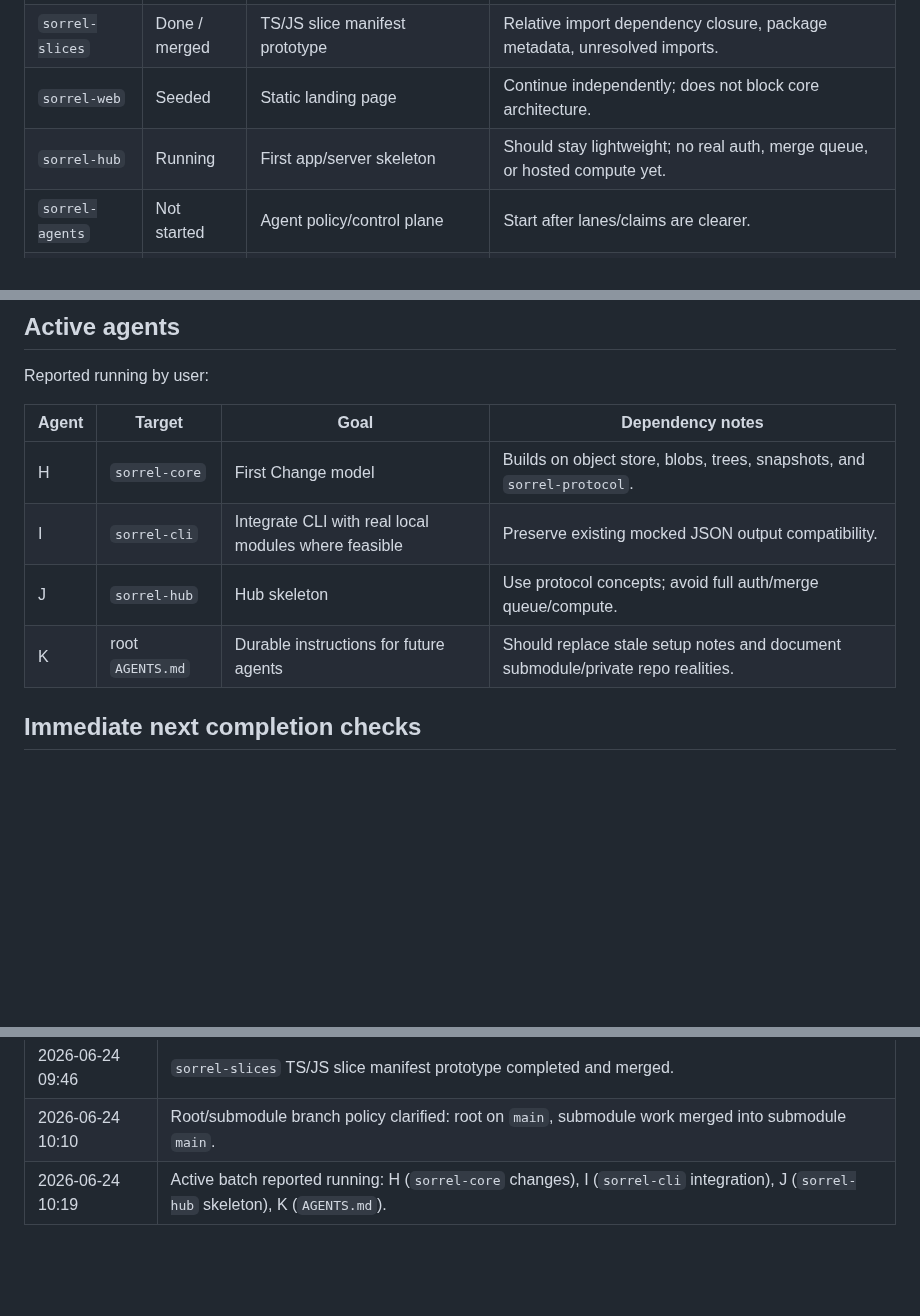
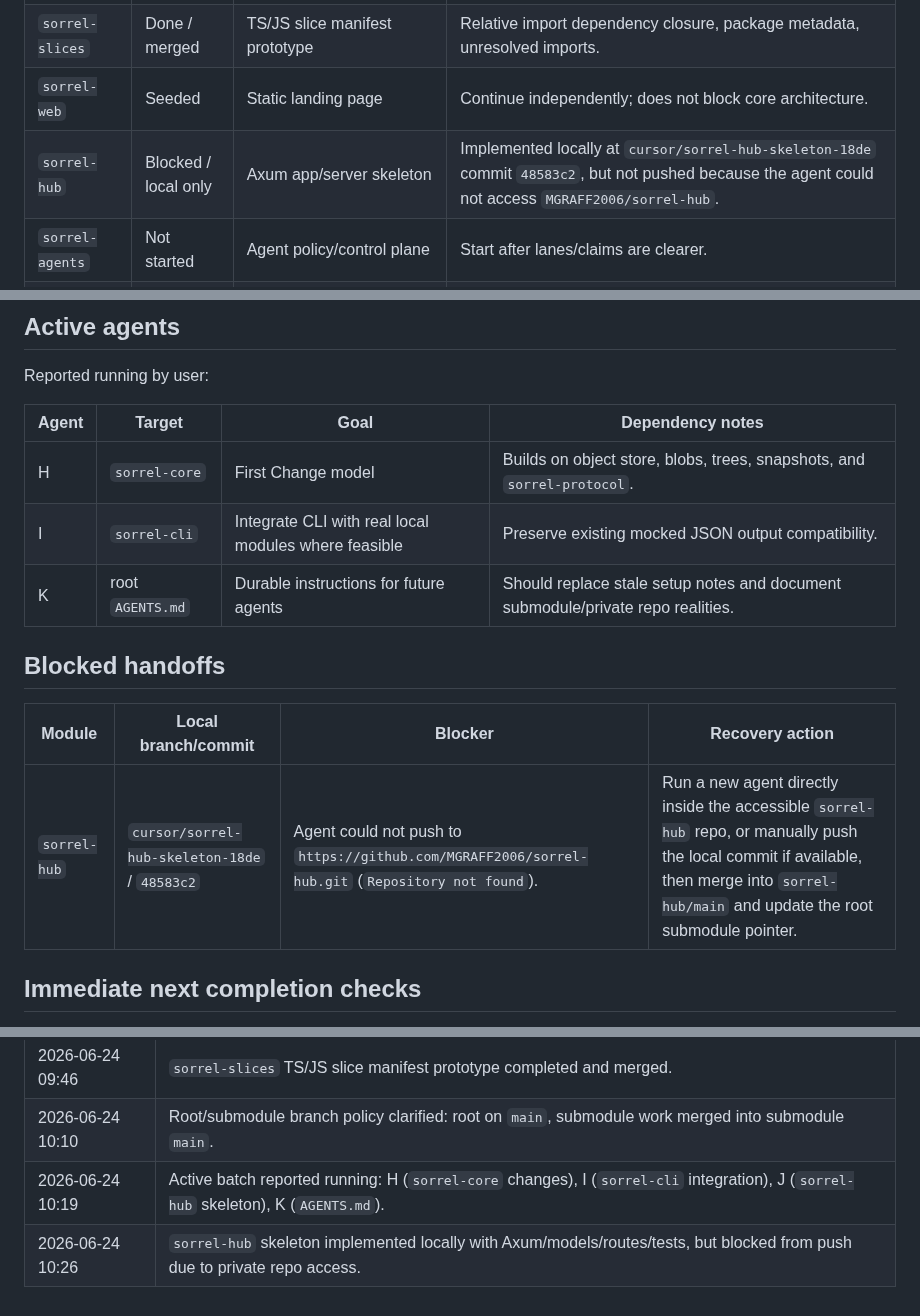
Before and after one commit to MGRAFF2006/sorrel, a Markdown page: SORREL_PROGRESS.md, 3 parts joined by grey strips. GitHub-like rendering; blank space fills up the shorter version.

Commit message:
Update Sorrel Hub progress status
Co-authored-by: MGRAFF2006 <MGRAFF2006@users.noreply.github.com>

```diff
--- a/SORREL_PROGRESS.md
+++ b/SORREL_PROGRESS.md
@@ -23,7 +23,7 @@ This is the root overview for Sorrel orchestration. Update this file whenever an
 | `sorrel-runners` | Done / merged | Local runner prototype | JobBundle, capabilities, local runner, minimal Docker/Podman runner, JSONL logs. |
 | `sorrel-slices` | Done / merged | TS/JS slice manifest prototype | Relative import dependency closure, package metadata, unresolved imports. |
 | `sorrel-web` | Seeded | Static landing page | Continue independently; does not block core architecture. |
-| `sorrel-hub` | Running | First app/server skeleton | Should stay lightweight; no real auth, merge queue, or hosted compute yet. |
+| `sorrel-hub` | Blocked / local only | Axum app/server skeleton | Implemented locally at `cursor/sorrel-hub-skeleton-18de` commit `48583c2`, but not pushed because the agent could not access `MGRAFF2006/sorrel-hub`. |
 | `sorrel-agents` | Not started | Agent policy/control plane | Start after lanes/claims are clearer. |
 | `sorrel-sdk-js` | Not started | TypeScript SDK | Start after protocol stabilizes around CLI/HUB needs. |
 | `sorrel-sdk-rust` | Not started | Rust SDK | Start after core APIs settle. |
@@ -36,8 +36,13 @@ Reported running by user:
 | --- | --- | --- | --- |
 | H | `sorrel-core` | First Change model | Builds on object store, blobs, trees, snapshots, and `sorrel-protocol`. |
 | I | `sorrel-cli` | Integrate CLI with real local modules where feasible | Preserve existing mocked JSON output compatibility. |
-| J | `sorrel-hub` | Hub skeleton | Use protocol concepts; avoid full auth/merge queue/compute. |
 | K | root `AGENTS.md` | Durable instructions for future agents | Should replace stale setup notes and document submodule/private repo realities. |
+
+## Blocked handoffs
+
+| Module | Local branch/commit | Blocker | Recovery action |
+| --- | --- | --- | --- |
+| `sorrel-hub` | `cursor/sorrel-hub-skeleton-18de` / `48583c2` | Agent could not push to `https://github.com/MGRAFF2006/sorrel-hub.git` (`Repository not found`). | Run a new agent directly inside the accessible `sorrel-hub` repo, or manually push the local commit if available, then merge into `sorrel-hub/main` and update the root submodule pointer. |
 
 ## Immediate next completion checks
 
@@ -153,3 +158,4 @@ git push origin main
 | 2026-06-24 09:46 | `sorrel-slices` TS/JS slice manifest prototype completed and merged. |
 | 2026-06-24 10:10 | Root/submodule branch policy clarified: root on `main`, submodule work merged into submodule `main`. |
 | 2026-06-24 10:19 | Active batch reported running: H (`sorrel-core` changes), I (`sorrel-cli` integration), J (`sorrel-hub` skeleton), K (`AGENTS.md`). |
+| 2026-06-24 10:26 | `sorrel-hub` skeleton implemented locally with Axum/models/routes/tests, but blocked from push due to private repo access. |
```
Also changed, not shown: other parts of SORREL_PROGRESS.md (+1 -1 lines).
